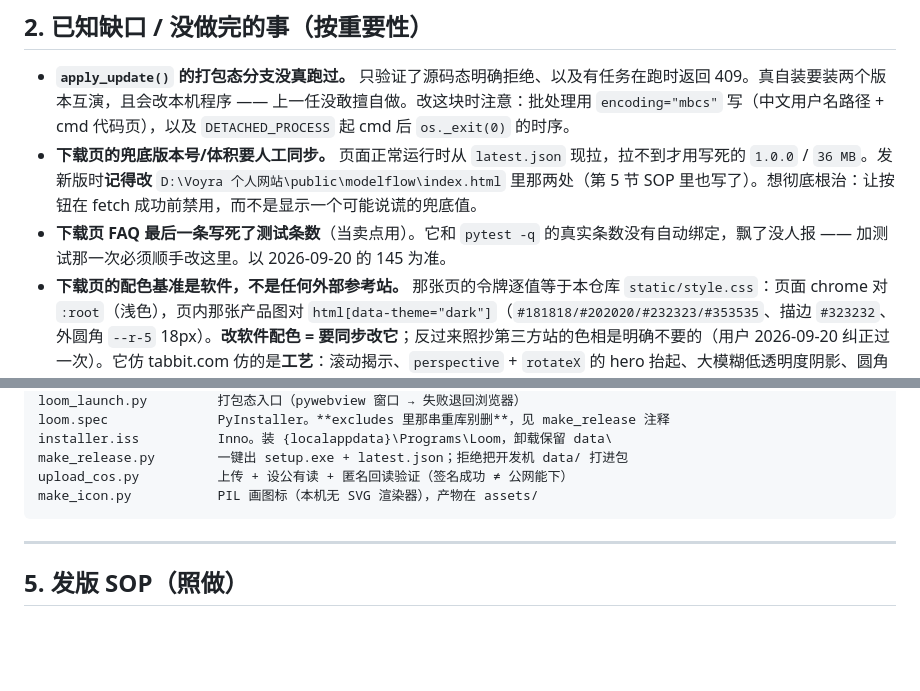
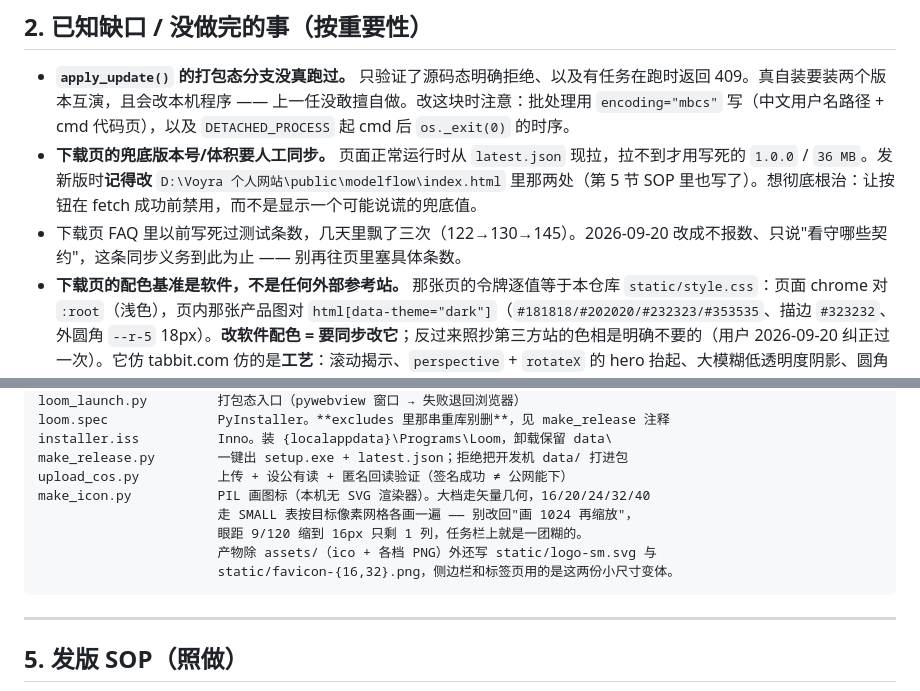
Before and after one commit to liixnglinb/Loom, a Markdown page: HANDOFF.md, 2 parts joined by grey strips. Drawn GitHub-style; blank space fills up the shorter version.

Commit message:
docs: 记下图标为什么不能退回"画大图再缩放"，并撤掉页里那个写死的测试条数

````diff
--- a/HANDOFF.md
+++ b/HANDOFF.md
@@ -70,7 +70,7 @@ curl -s -A "Mozilla/5.0" https://lxlrwxs.top/modelflow/ | grep -o "Loom-[0-9.]*-
 
 - **`apply_update()` 的打包态分支没真跑过。** 只验证了源码态明确拒绝、以及有任务在跑时返回 409。真自装要装两个版本互演，且会改本机程序 —— 上一任没敢擅自做。改这块时注意：批处理用 `encoding="mbcs"` 写（中文用户名路径 + cmd 代码页），以及 `DETACHED_PROCESS` 起 cmd 后 `os._exit(0)` 的时序。
 - **下载页的兜底版本号/体积要人工同步。** 页面正常运行时从 `latest.json` 现拉，拉不到才用写死的 `1.0.0` / `36 MB`。发新版时**记得改** `D:\Voyra 个人网站\public\modelflow\index.html` 里那两处（第 5 节 SOP 里也写了）。想彻底根治：让按钮在 fetch 成功前禁用，而不是显示一个可能说谎的兜底值。
-- **下载页 FAQ 最后一条写死了测试条数**（当卖点用）。它和 `pytest -q` 的真实条数没有自动绑定，飘了没人报 —— 加测试那一次必须顺手改这里。以 2026-09-20 的 145 为准。
+- 下载页 FAQ 里以前写死过测试条数，几天里飘了三次（122→130→145）。2026-09-20 改成不报数、只说"看守哪些契约"，这条同步义务到此为止 —— 别再往页里塞具体条数。
 - **下载页的配色基准是软件，不是任何外部参考站。** 那张页的令牌逐值等于本仓库 `static/style.css`：页面 chrome 对 `:root`（浅色），页内那张产品图对 `html[data-theme="dark"]`（`#181818/#202020/#232323/#353535`、描边 `#323232`、外圆角 `--r-5` 18px）。**改软件配色 = 要同步改它**；反过来照抄第三方站的色相是明确不要的（用户 2026-09-20 纠正过一次）。它仿 tabbit.com 仿的是**工艺**：滚动揭示、`perspective` + `rotateX` 的 hero 抬起、大模糊低透明度阴影、圆角节奏、字距纪律。
 - **这张页被砍过一次，别再砍。** `9c53b61`（2026-09-19）把它从 64KB 删到 25.8KB，交互动效、区块、mock 窗口的精细度全没了；`a28065e`（2026-09-20）按软件真实结构重做到 63.7KB。改它之前先 `git show` 对比一下字节数，掉一档就是又在删东西。
 - **没有 CI。** `liixnglinb/Loom` 里连 `.github/` 都没有，测试只在本地跑。公开仓库加一条 `python -m pytest -q` 的 workflow 成本很低，但会引入"CI 绿了才发版"的新约定，先问。
@@ -134,7 +134,11 @@ loom.spec              PyInstaller。**excludes 里那串重库别删**，见 ma
 installer.iss          Inno。装 {localappdata}\Programs\Loom，卸载保留 data\
 make_release.py        一键出 setup.exe + latest.json；拒绝把开发机 data/ 打进包
 upload_cos.py          上传 + 设公有读 + 匿名回读验证（签名成功 ≠ 公网能下）
-make_icon.py           PIL 画图标（本机无 SVG 渲染器），产物在 assets/
+make_icon.py           PIL 画图标（本机无 SVG 渲染器）。大档走矢量几何，16/20/24/32/40
+                       走 SMALL 表按目标像素网格各画一遍 —— 别改回"画 1024 再缩放"，
+                       眼距 9/120 缩到 16px 只剩 1 列，任务栏上就是一团糊的。
+                       产物除 assets/（ico + 各档 PNG）外还写 static/logo-sm.svg 与
+                       static/favicon-{16,32}.png，侧边栏和标签页用的是这两份小尺寸变体。
 ```
 
 ---
````
